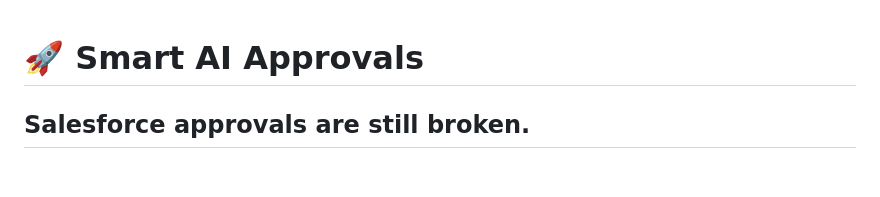
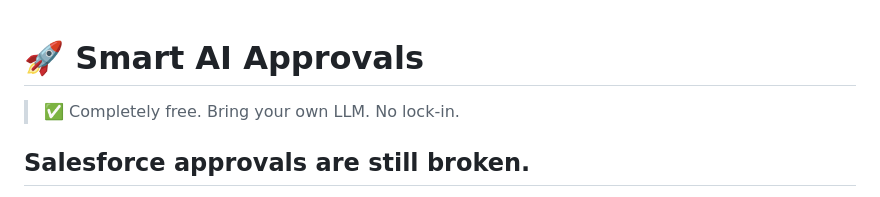
Before and after one commit to nikhilpote23/smart-ai-approvals, a Markdown page: README.md, the part around the change. Rendered like a GitHub page; blank space fills up the shorter version.

```diff
--- a/README.md
+++ b/README.md
@@ -1,4 +1,6 @@
 # 🚀 Smart AI Approvals
+
+> ✅ Completely free. Bring your own LLM. No lock-in.
 
 ## Salesforce approvals are still broken.
 
```
